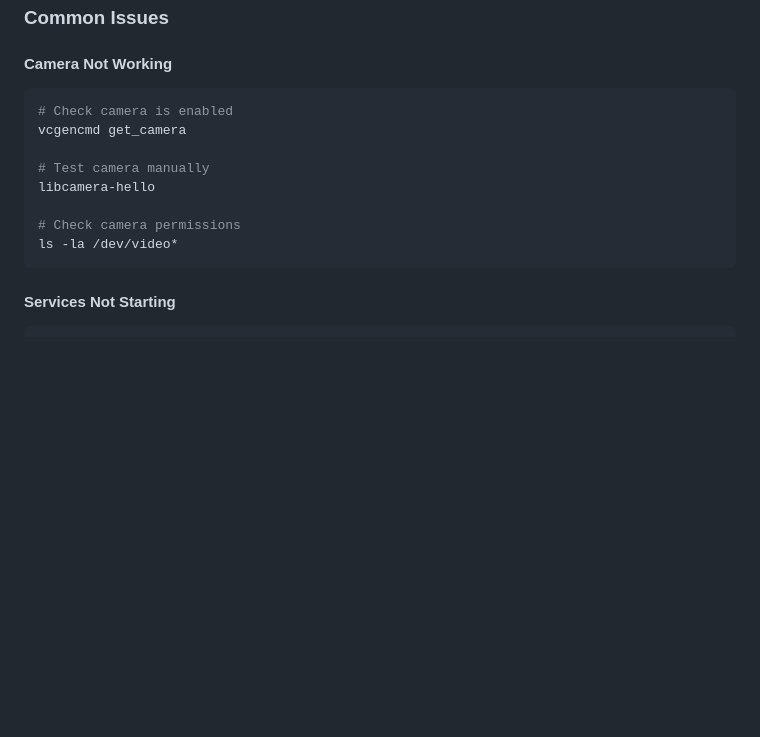
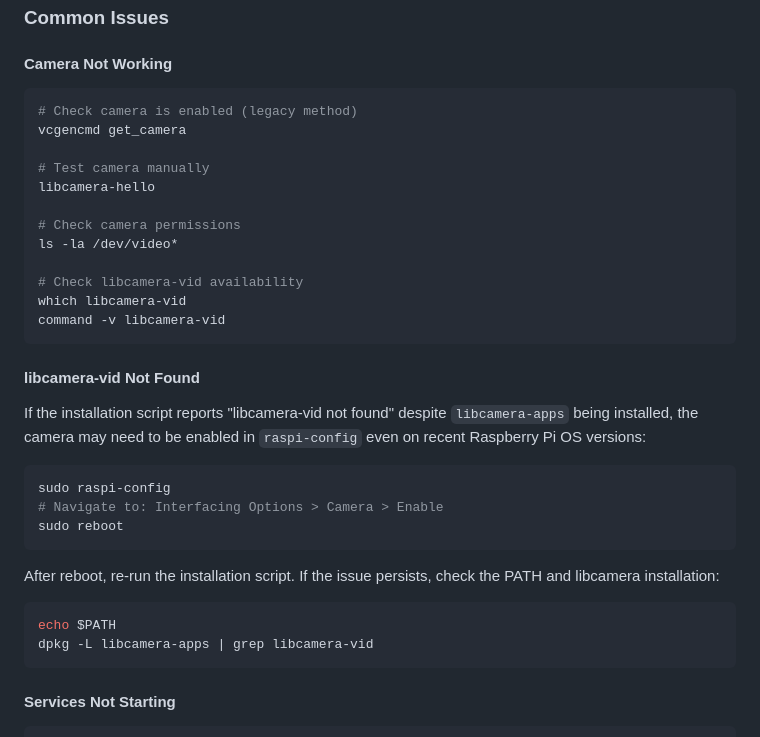
Before and after one commit to Aeell/HomeEye, a Markdown page: README.md, the part around the change. Drawn GitHub-style; blank space fills up the shorter version.

Commit message:
Update troubleshooting with libcamera-vid not found issue

````diff
--- a/README.md
+++ b/README.md
@@ -431,7 +431,7 @@ HomeEye/
 
 #### Camera Not Working
 ```bash
-# Check camera is enabled
+# Check camera is enabled (legacy method)
 vcgencmd get_camera
 
 # Test camera manually
@@ -439,6 +439,26 @@ libcamera-hello
 
 # Check camera permissions
 ls -la /dev/video*
+
+# Check libcamera-vid availability
+which libcamera-vid
+command -v libcamera-vid
+```
+
+#### libcamera-vid Not Found
+If the installation script reports "libcamera-vid not found" despite `libcamera-apps` being installed, the camera may need to be enabled in `raspi-config` even on recent Raspberry Pi OS versions:
+
+```bash
+sudo raspi-config
+# Navigate to: Interfacing Options > Camera > Enable
+sudo reboot
+```
+
+After reboot, re-run the installation script. If the issue persists, check the PATH and libcamera installation:
+
+```bash
+echo $PATH
+dpkg -L libcamera-apps | grep libcamera-vid
 ```
 
 #### Services Not Starting
````
